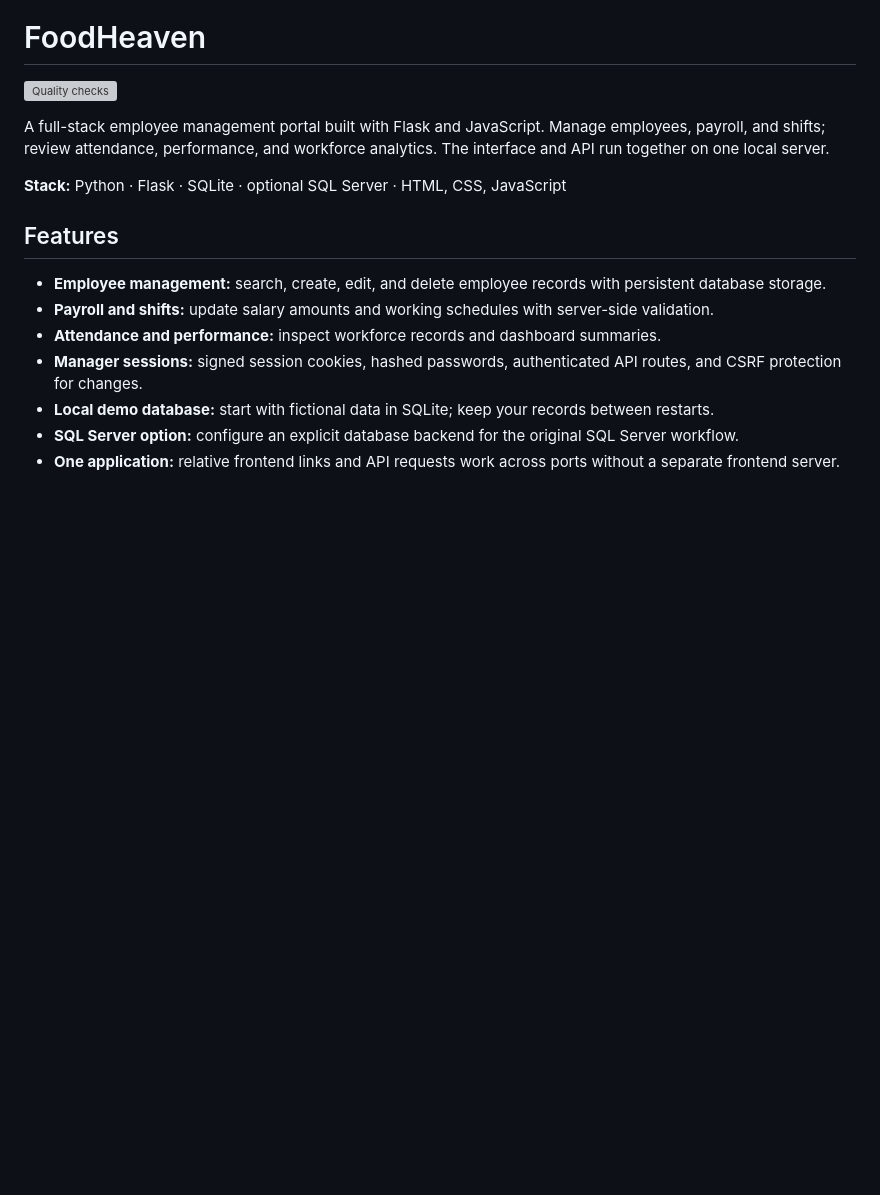
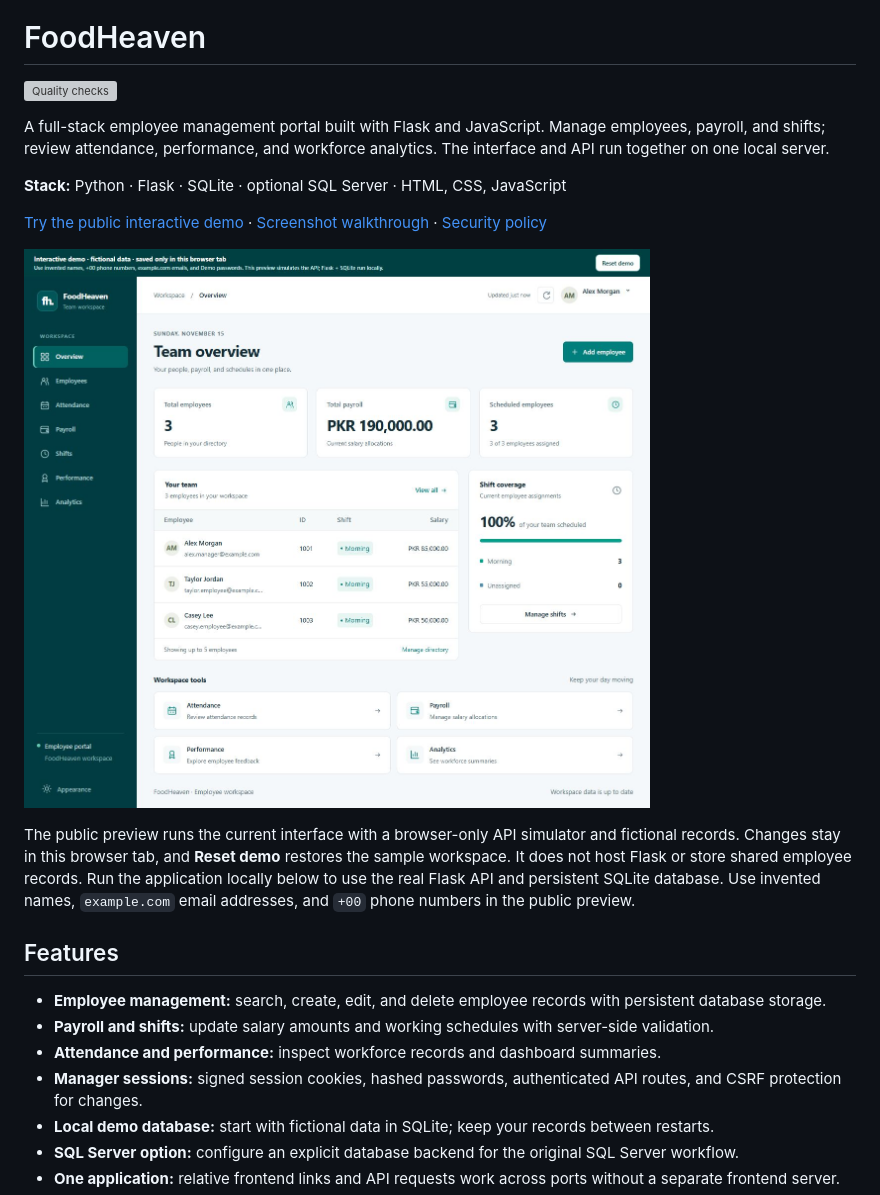
Before and after one commit to saadh472/foodheaven, a Markdown page: README.md, the part around one of its changes. Drawn GitHub-style; pictures changed too: docs/screenshots/overview.jpg (added); blank space fills up the shorter version; grey boxes are pictures that could not be loaded.

Commit message:
Publish fictional-data preview with screenshots and reuse guidance

```diff
--- a/README.md
+++ b/README.md
@@ -5,6 +5,12 @@
 A full-stack employee management portal built with Flask and JavaScript. Manage employees, payroll, and shifts; review attendance, performance, and workforce analytics. The interface and API run together on one local server.
 
 **Stack:** Python · Flask · SQLite · optional SQL Server · HTML, CSS, JavaScript
+
+[Try the public interactive demo](https://saadh472.github.io/foodheaven/) · [Screenshot walkthrough](docs/WALKTHROUGH.md) · [Security policy](SECURITY.md)
+
+![FoodHeaven team overview with fictional records](docs/screenshots/overview.jpg)
+
+The public preview runs the current interface with a browser-only API simulator and fictional records. Changes stay in this browser tab, and **Reset demo** restores the sample workspace. It does not host Flask or store shared employee records. Run the application locally below to use the real Flask API and persistent SQLite database. Use invented names, `example.com` email addresses, and `+00` phone numbers in the public preview.
 
 ## Features
 
```
Also changed, not shown: other parts of README.md (+20 -0 lines), SECURITY.md (added, +13 -0 lines), THIRD_PARTY_NOTICES.md (added, +31 -0 lines), docs/WALKTHROUGH.md (added, +27 -0 lines), docs/screenshots/employees.jpg (added), 10 other files.
